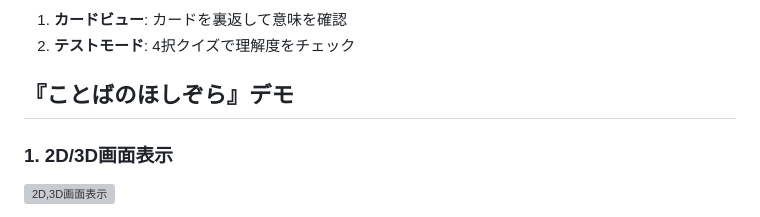
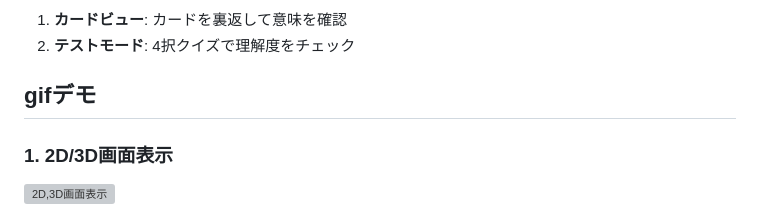
Before and after one commit to Masa-eba/Word_Galaxy, a Markdown page: README.md, the part around the change. Drawn GitHub-style; grey boxes are pictures that could not be loaded.

```diff
--- a/README.md
+++ b/README.md
@@ -85,7 +85,7 @@
 1. **カードビュー**: カードを裏返して意味を確認
 2. **テストモード**: 4択クイズで理解度をチェック
 
-## 『ことばのほしぞら』デモ
+## gifデモ
 
 ### 1. 2D/3D画面表示
 ![2D,3D画面表示](./forREADME/1.gif)
```
